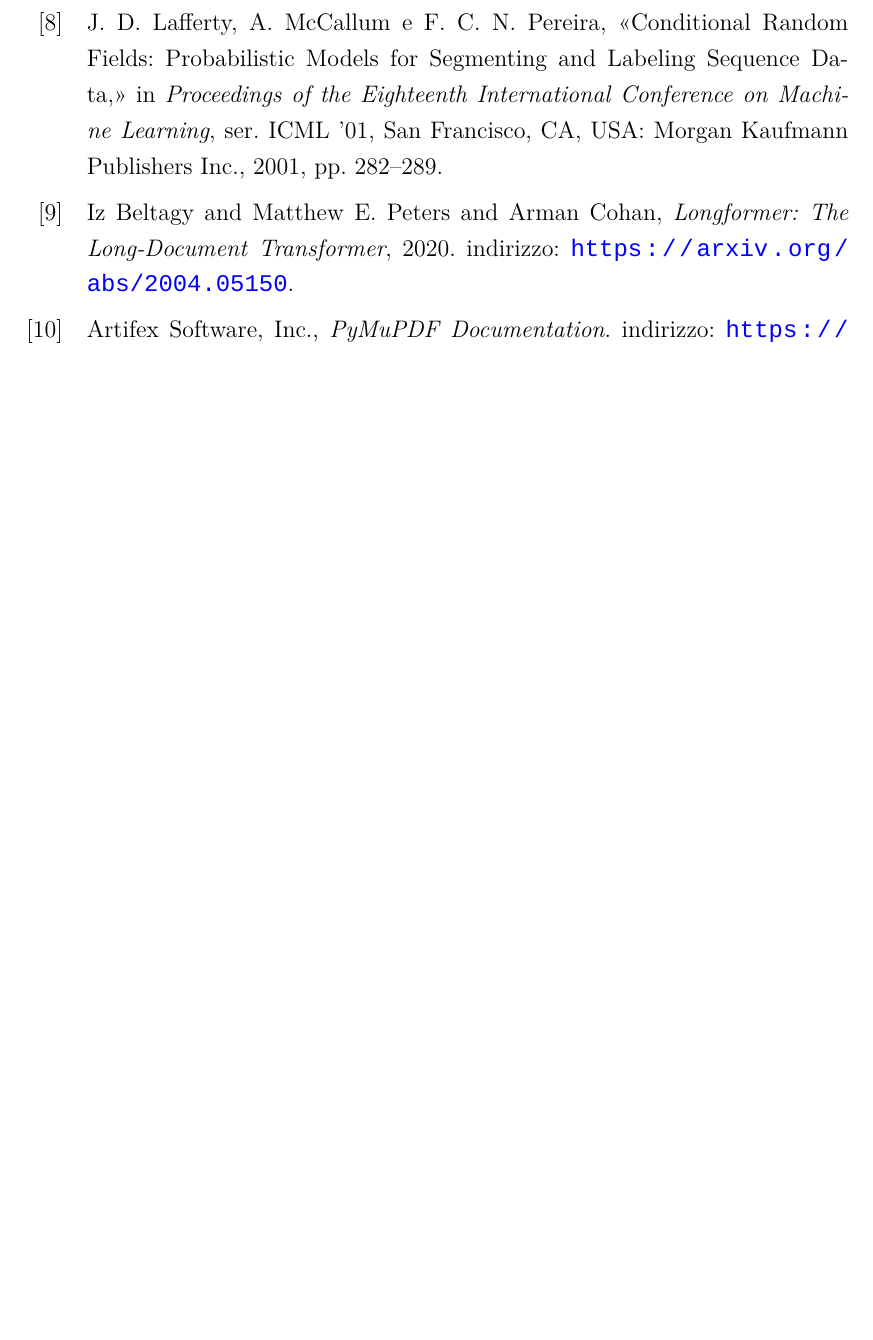
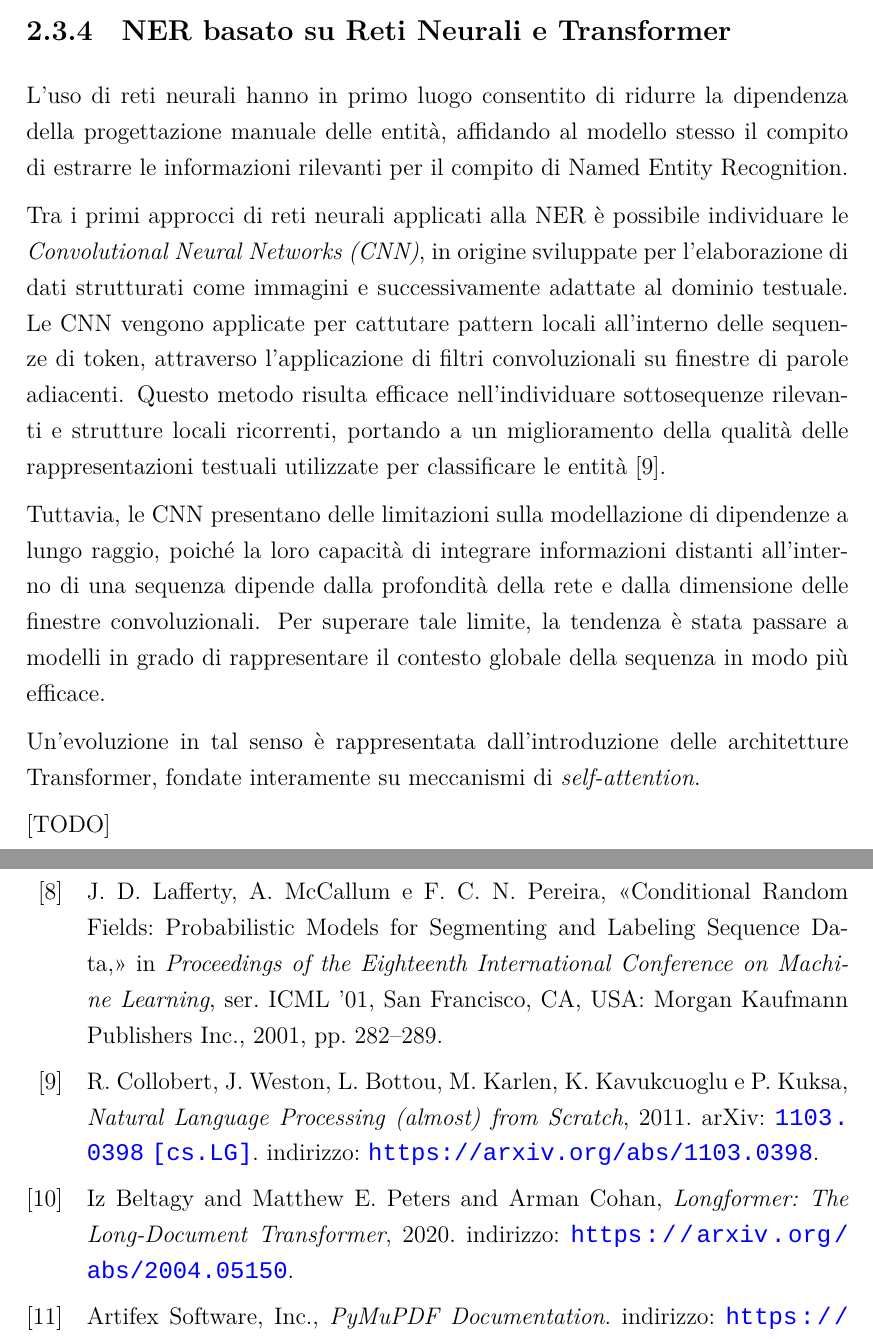
Before and after one commit to grale92/tesi-gravina, a LaTeX document (main.tex, which reads chapters/02_tecnologie.tex): part of page 45 of 45 before the commit and two parts of pages 22 and 45 of 45 after it, the two joined at a grey line, cut at the place of the change, the shorter picture padded with empty space. Compiled offline with XeLaTeX; a missing font is replaced by an installed copy or a similar font.

Commit message:
Writing NER ML techniques

```diff
--- a/chapters/02_tecnologie.tex
+++ b/chapters/02_tecnologie.tex
@@ -207,3 +207,15 @@ in modo che $Y$ sia indicizzato dai vertici di $G$. Allora la coppia $(X, Y)$ de
 L'addestramento di un CRF avviene massimizzando il logaritmo della funzione di verosimiglianza condizionata dalle etichette osservate rispetto ai dati di input, permettendo al modello di considerare simultaneamente il contesto passato e futuro durante il processo di apprendimento. Questa caratteristica rende i CRF particolarmente adatti a compiti di Named Entity Recognition, nei quali l'etichetta assegnata a un token dipende fortemente dalle informazioni contestuali e dalle altre etichette circostanti.
 
 L'impiego di tali modelli ha rappresentato a lungo lo stato dell'arte nei sistemi NER basati su apprendimento supervisionato, rappresentando una base solida per lo sviluppo di soluzioni più avanzate basate su reti neurali complesse e su architetture \textit{transformer}.
+
+\subsection{NER basato su Reti Neurali e Transformer}
+
+L'uso di reti neurali hanno in primo luogo consentito di ridurre la dipendenza della progettazione manuale delle entità, affidando al modello stesso il compito di estrarre le informazioni rilevanti per il compito di Named Entity Recognition.
+
+Tra i primi approcci di reti neurali applicati alla NER è possibile individuare le \textit{Convolutional Neural Networks (CNN)}, in origine sviluppate per l'elaborazione di dati strutturati come immagini e successivamente adattate al dominio testuale. Le CNN vengono applicate per cattutare pattern locali all'interno delle sequenze di token, attraverso l'applicazione di filtri convoluzionali su finestre di parole adiacenti. Questo metodo risulta efficace nell'individuare sottosequenze rilevanti e strutture locali ricorrenti, portando a un miglioramento della qualità delle rappresentazioni testuali utilizzate per classificare le entità \cite{collobert}.
+
+Tuttavia, le CNN presentano delle limitazioni sulla modellazione di dipendenze a lungo raggio, poiché la loro capacità di integrare informazioni distanti all'interno di una sequenza dipende dalla profondità della rete e dalla dimensione delle finestre convoluzionali. Per superare tale limite, la tendenza è stata passare a modelli in grado di rappresentare il contesto globale della sequenza in modo più efficace.
+
+Un'evoluzione in tal senso è rappresentata dall'introduzione delle architetture \text{Transformer}, fondate interamente su meccanismi di \textit{self-attention}.
+
+[TODO]
```
Also changed, not shown: bibliography/references.bib (+11 -1 lines).
